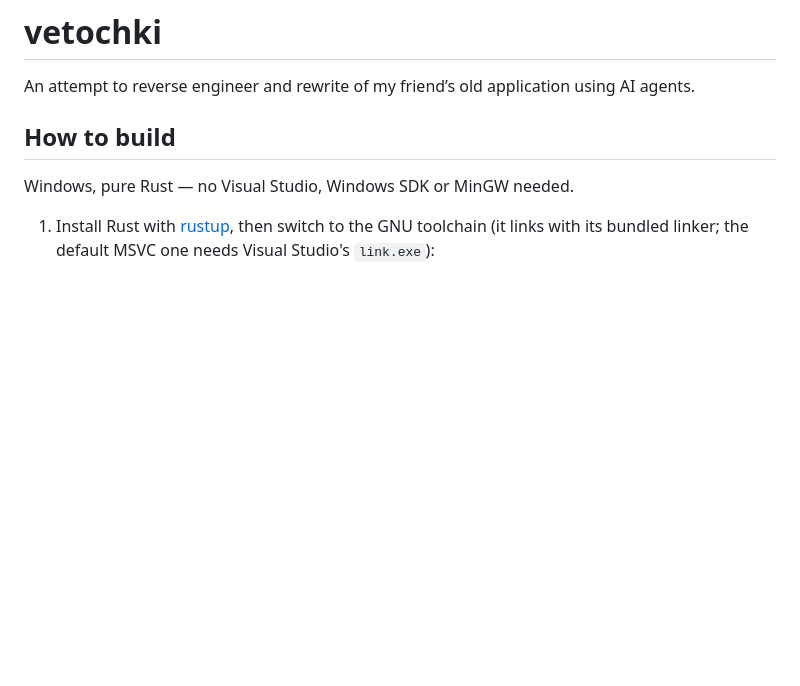
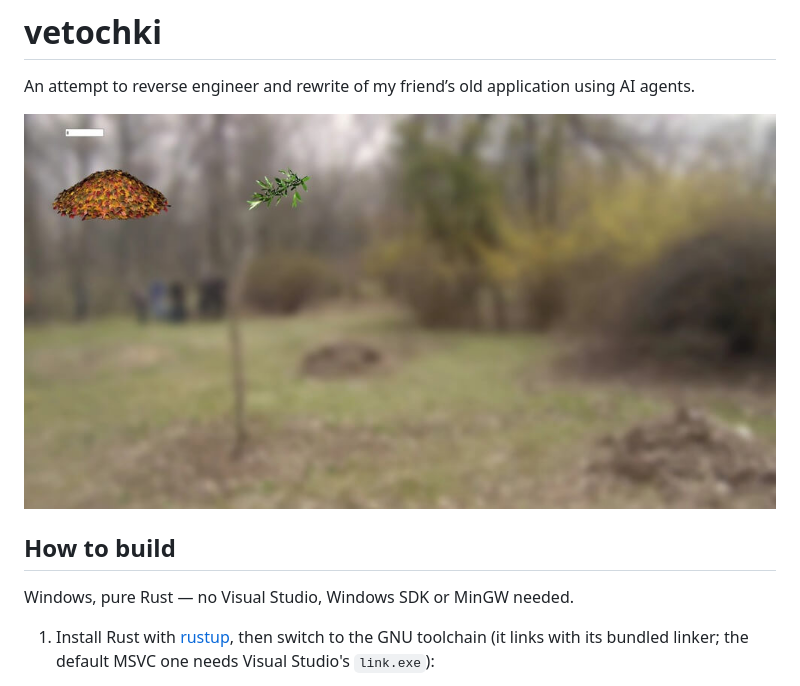
Before and after one commit to e965/vetochki, a Markdown page: README.md, the part around the change. Drawn GitHub-style; pictures changed too: screenshot.jpg (added); blank space fills up the shorter version.

Commit message:
chore: screenshot

```diff
--- a/README.md
+++ b/README.md
@@ -1,6 +1,8 @@
 # vetochki
 
 An attempt to reverse engineer and rewrite of my friend’s old application using AI agents.
+
+![vetochki screenshot](./screenshot.jpg)
 
 ## How to build
 
```
